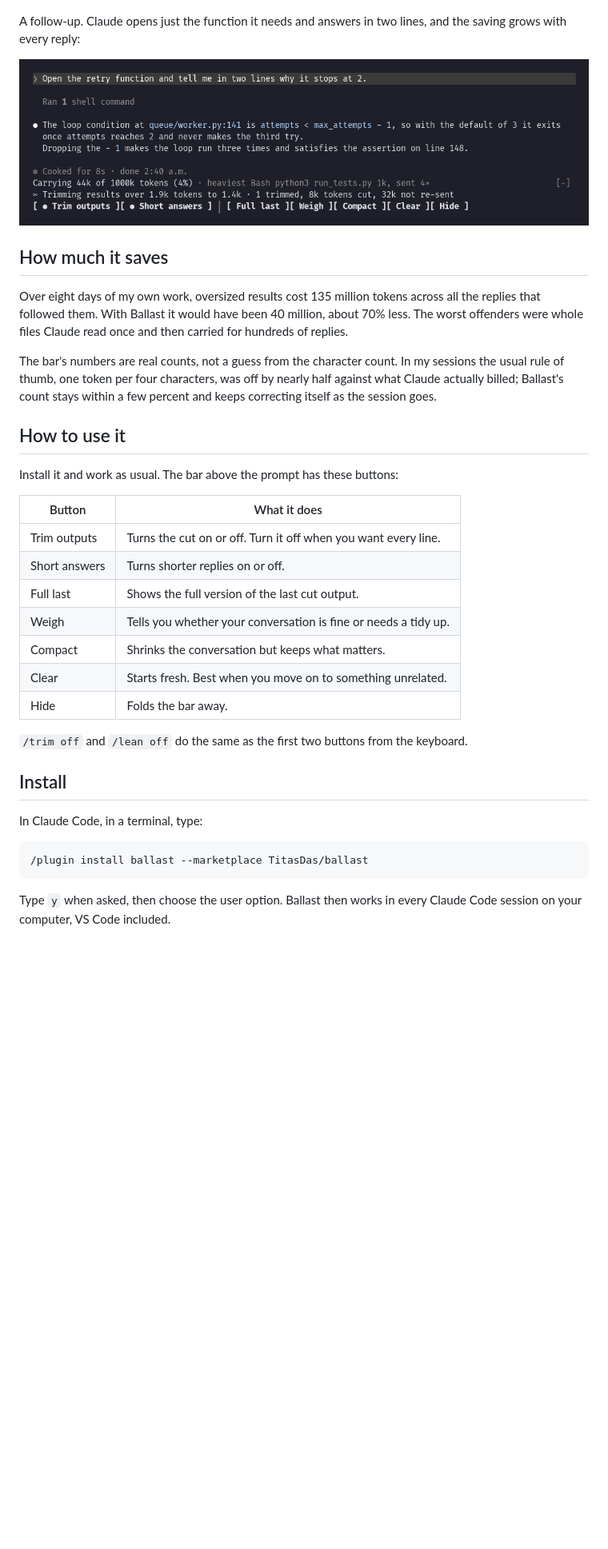
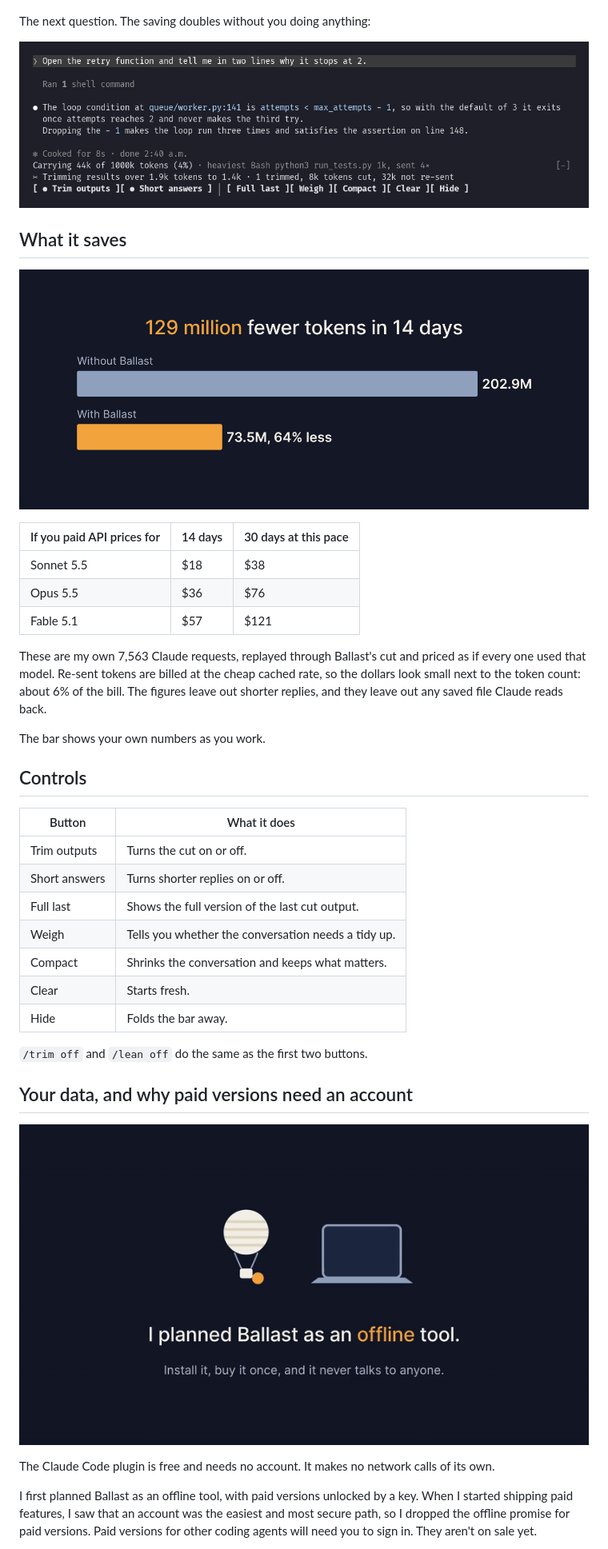
Before and after one commit to TitasDas/ballast, a Markdown page: README.md, the part around one of its changes. Shown at 80% size. Drawn GitHub-style; pictures changed too: docs/accounts.gif (added), docs/saves.png (added); blank space fills up the shorter version.

Commit message:
README: show the savings, fix the install command, explain accounts

````diff
--- a/README.md
+++ b/README.md
@@ -24,39 +27,43 @@ A test run that printed 400 lines. Claude got the failure with its file and line
 
 ![The bar after a long test run](docs/band.png)
 
-A follow-up. Claude opens just the function it needs and answers in two lines, and the saving grows with every reply:
+The next question. The saving doubles without you doing anything:
 
 ![A follow-up answered from the cut output](docs/answer.png)
 
-## How much it saves
+## What it saves
 
-Over eight days of my own work, oversized results cost 135 million tokens across all the replies that followed them. With Ballast it would have been 40 million, about 70% less. The worst offenders were whole files Claude read once and then carried for hundreds of replies.
+![202.9M tokens without Ballast, 73.5M with it](docs/saves.png)
 
-The bar's numbers are real counts, not a guess from the character count. In my sessions the usual rule of thumb, one token per four characters, was off by nearly half against what Claude actually billed; Ballast's count stays within a few percent and keeps correcting itself as the session goes.
+| If you paid API prices for | 14 days | 30 days at this pace |
+|---|---|---|
+| Sonnet 5.5 | $18 | $38 |
+| Opus 5.5 | $36 | $76 |
+| Fable 5.1 | $57 | $121 |
 
-## How to use it
+These are my own 7,563 Claude requests, replayed through Ballast's cut and priced as if every one used that model. Re-sent tokens are billed at the cheap cached rate, so the dollars look small next to the token count: about 6% of the bill. The figures leave out shorter replies, and they leave out any saved file Claude reads back.
 
-Install it and work as usual. The bar above the prompt has these buttons:
+The bar shows your own numbers as you work.
+
+## Controls
 
 | Button | What it does |
 |---|---|
-| Trim outputs | Turns the cut on or off. Turn it off when you want every line. |
+| Trim outputs | Turns the cut on or off. |
 | Short answers | Turns shorter replies on or off. |
 | Full last | Shows the full version of the last cut output. |
-| Weigh | Tells you whether your conversation is fine or needs a tidy up. |
-| Compact | Shrinks the conversation but keeps what matters. |
-| Clear | Starts fresh. Best when you move on to something unrelated. |
+| Weigh | Tells you whether the conversation needs a tidy up. |
+| Compact | Shrinks the conversation and keeps what matters. |
+| Clear | Starts fresh. |
 | Hide | Folds the bar away. |
 
-`/trim off` and `/lean off` do the same as the first two buttons from the keyboard.
+`/trim off` and `/lean off` do the same as the first two buttons.
 
-## Install
+## Your data, and why paid versions need an account
 
-In Claude Code, in a terminal, type:
+![I planned an offline tool, paid features made an account the safer path, and your work stays on your computer](docs/accounts.gif)
 
-```
-/plugin install ballast --marketplace TitasDas/ballast
-```
+The Claude Code plugin is free and needs no account. It makes no network calls of its own.
 
-Type `y` when asked, then choose the user option. Ballast then works in every Claude Code session on your computer, VS Code included.
+I first planned Ballast as an offline tool, with paid versions unlocked by a key. When I started shipping paid features, I saw that an account was the easiest and most secure path, so I dropped the offline promise for paid versions. Paid versions for other coding agents will need you to sign in. They aren't on sale yet.
 
````
Also changed, not shown: other parts of README.md (+16 -17 lines), docs/why.png (added), 2 other files.
